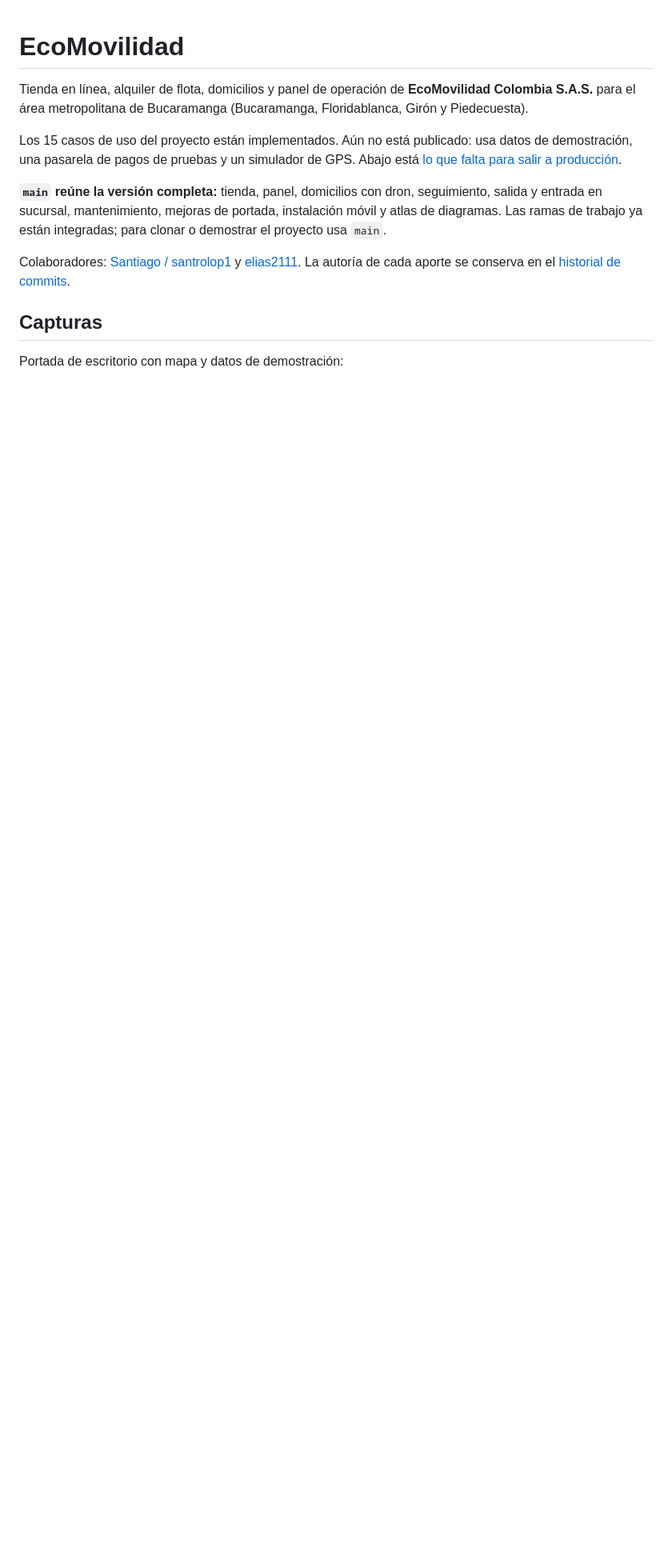
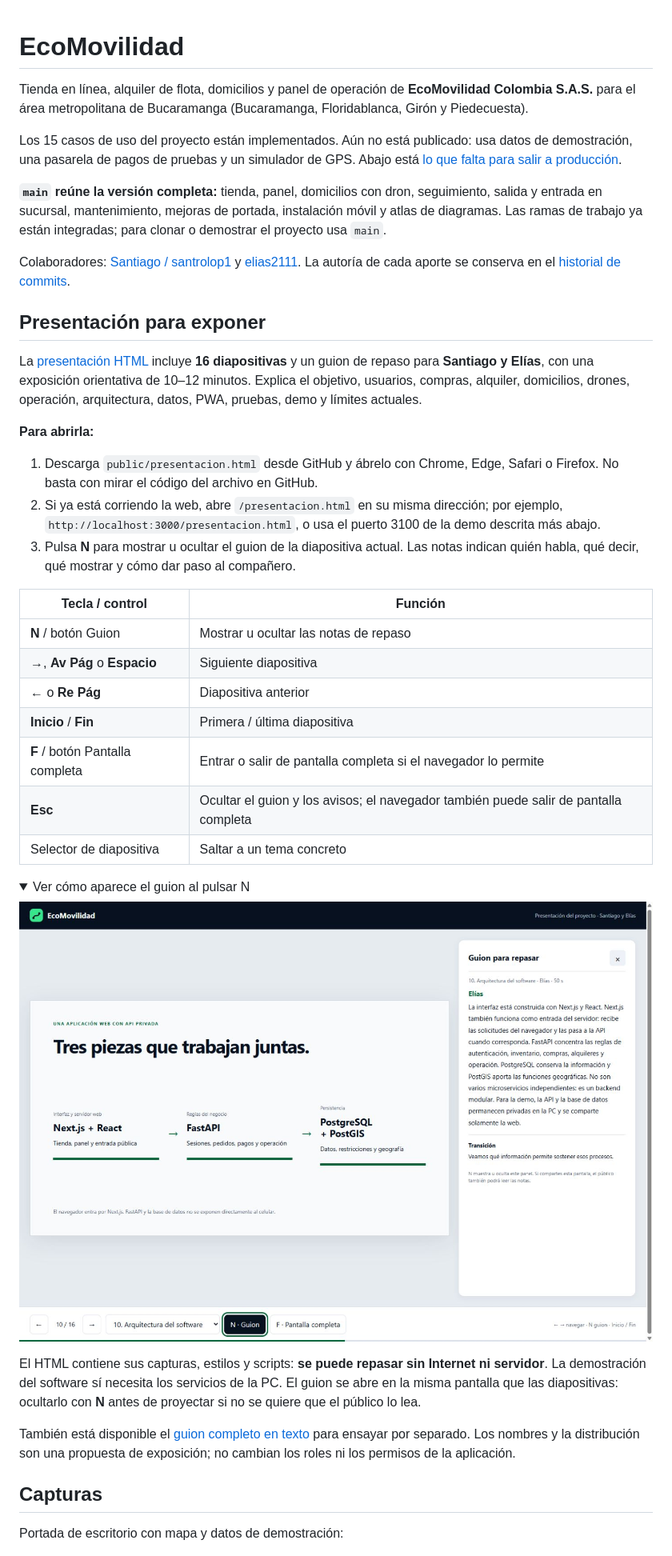
Before and after one commit to santrolop1/ecomovilidad, a Markdown page: README.md, the part around one of its changes. Shown at 80% size. Drawn GitHub-style; pictures changed too: docs/capturas/presentacion-guion.jpg (added); folded sections open; blank space fills up the shorter version.

Commit message:
feat: add HTML presentation with speaker notes

```diff
--- a/README.md
+++ b/README.md
@@ -12,6 +12,49 @@ integradas; para clonar o demostrar el proyecto usa `main`.
 Colaboradores: [Santiago / santrolop1](https://github.com/santrolop1) y
 [elias2111](https://github.com/elias2111). La autoría de cada aporte se conserva
 en el [historial de commits](https://github.com/santrolop1/ecomovilidad/commits/main/).
+
+## Presentación para exponer
+
+La [presentación HTML](public/presentacion.html) incluye **16 diapositivas** y
+un guion de repaso para **Santiago y Elías**, con una exposición orientativa de
+10–12 minutos. Explica el objetivo, usuarios, compras, alquiler, domicilios,
+drones, operación, arquitectura, datos, PWA, pruebas, demo y límites actuales.
+
+**Para abrirla:**
+
+1. Descarga `public/presentacion.html` desde GitHub y ábrelo con Chrome, Edge,
+   Safari o Firefox. No basta con mirar el código del archivo en GitHub.
+2. Si ya está corriendo la web, abre `/presentacion.html` en su misma dirección;
+   por ejemplo, `http://localhost:3000/presentacion.html`, o usa el puerto 3100
+   de la demo descrita más abajo.
+3. Pulsa **N** para mostrar u ocultar el guion de la diapositiva actual. Las
+   notas indican quién habla, qué decir, qué mostrar y cómo dar paso al compañero.
+
+| Tecla / control | Función |
+|---|---|
+| **N** / botón Guion | Mostrar u ocultar las notas de repaso |
+| **→**, **Av Pág** o **Espacio** | Siguiente diapositiva |
+| **←** o **Re Pág** | Diapositiva anterior |
+| **Inicio** / **Fin** | Primera / última diapositiva |
+| **F** / botón Pantalla completa | Entrar o salir de pantalla completa si el navegador lo permite |
+| **Esc** | Ocultar el guion y los avisos; el navegador también puede salir de pantalla completa |
+| Selector de diapositiva | Saltar a un tema concreto |
+
+<details>
+<summary>Ver cómo aparece el guion al pulsar N</summary>
+
+<img src="docs/capturas/presentacion-guion.jpg" alt="Presentación de EcoMovilidad con la diapositiva de arquitectura y el guion de Elías visible a la derecha" width="960" />
+
+</details>
+
+El HTML contiene sus capturas, estilos y scripts: **se puede repasar sin
+Internet ni servidor**. La demostración del software sí necesita los servicios
+de la PC. El guion se abre en la misma pantalla que las diapositivas: ocultarlo
+con **N** antes de proyectar si no se quiere que el público lo lea.
+
+También está disponible el [guion completo en texto](docs/GUION_PRESENTACION.md)
+para ensayar por separado. Los nombres y la distribución son una propuesta de
+exposición; no cambian los roles ni los permisos de la aplicación.
 
 ## Capturas
 
```
Also changed, not shown: other parts of README.md (+1 -0 lines), docs/GUION_PRESENTACION.md (added, +131 -0 lines), 3 other files.
